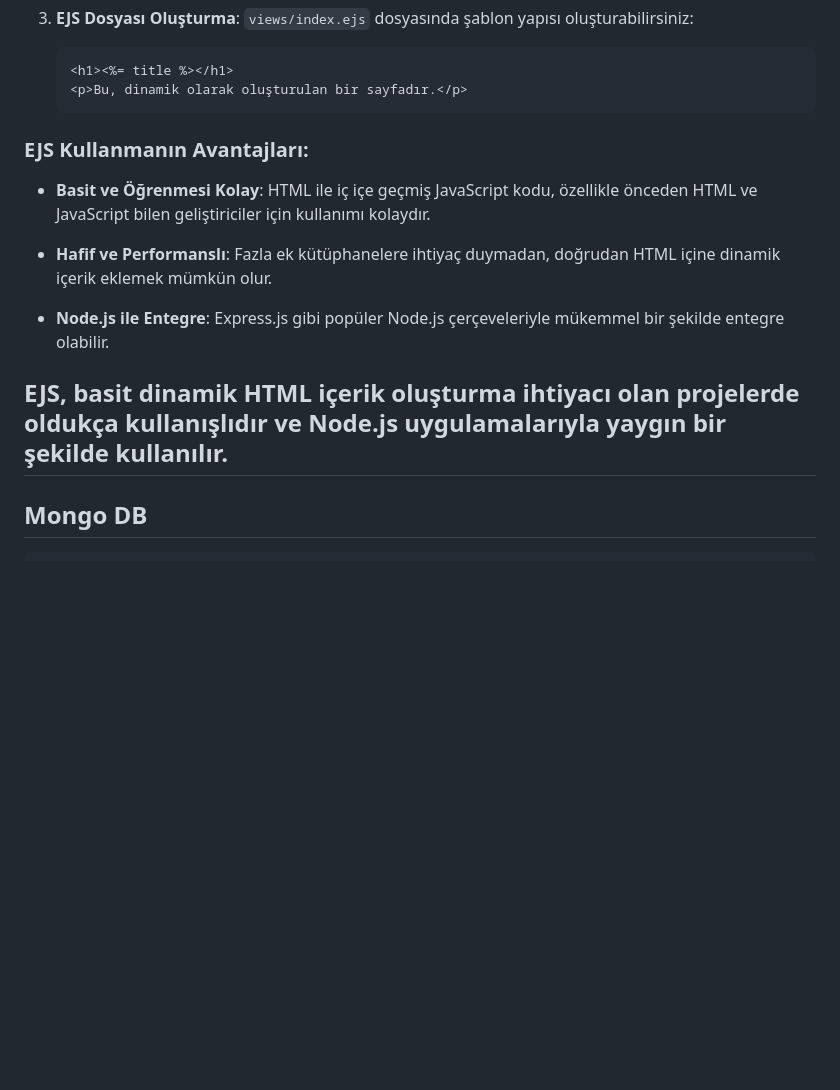
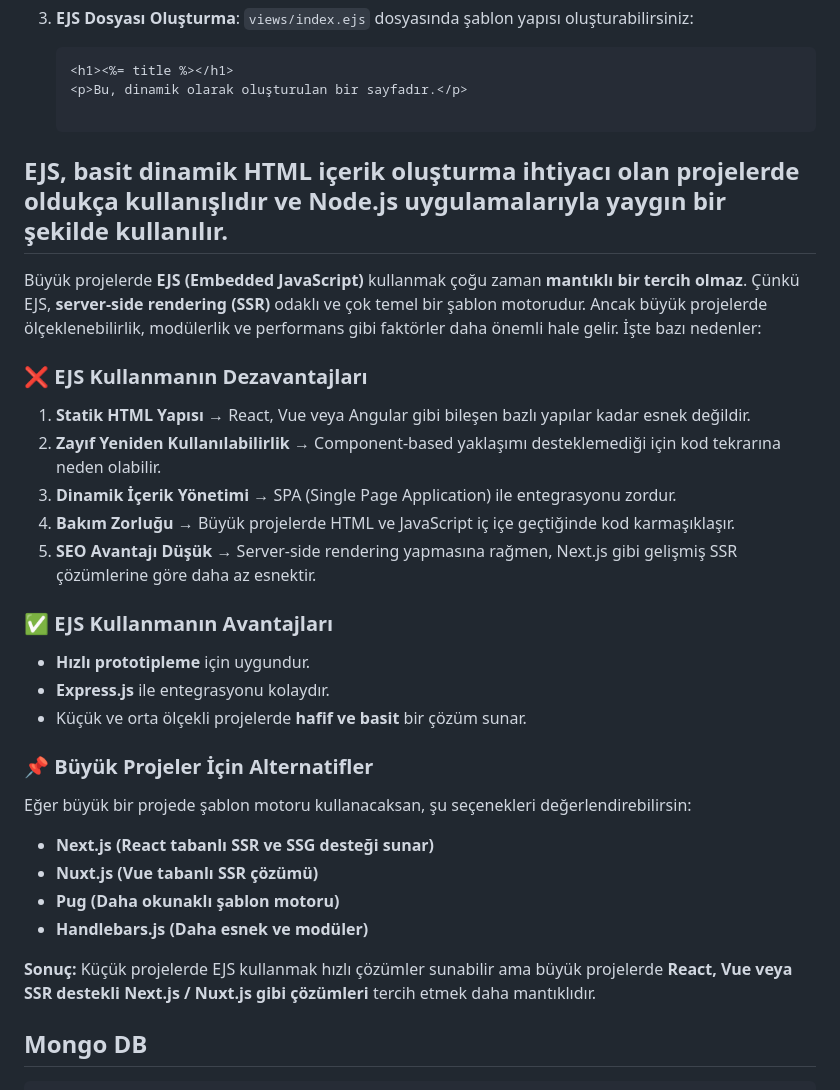
Before and after one commit to nidademir/2025_techcareer_frontend_fullstack_2, a Markdown page: README.md, the part around one of its changes. GitHub-like rendering; blank space fills up the shorter version.

````diff
--- a/README.md
+++ b/README.md
@@ -1697,17 +1861,36 @@ EJS'yi Node.js projenize şu şekilde dahil edebilirsiniz:
    ```ejs
    <h1><%= title %></h1>
    <p>Bu, dinamik olarak oluşturulan bir sayfadır.</p>
-   ```
-
-### EJS Kullanmanın Avantajları:
-
-- **Basit ve Öğrenmesi Kolay**: HTML ile iç içe geçmiş JavaScript kodu, özellikle önceden HTML ve JavaScript bilen geliştiriciler için kullanımı kolaydır.
-
-- **Hafif ve Performanslı**: Fazla ek kütüphanelere ihtiyaç duymadan, doğrudan HTML içine dinamik içerik eklemek mümkün olur.
-
-- **Node.js ile Entegre**: Express.js gibi popüler Node.js çerçeveleriyle mükemmel bir şekilde entegre olabilir.
 
 ## EJS, basit dinamik HTML içerik oluşturma ihtiyacı olan projelerde oldukça kullanışlıdır ve Node.js uygulamalarıyla yaygın bir şekilde kullanılır.
+
+Büyük projelerde **EJS (Embedded JavaScript)** kullanmak çoğu zaman **mantıklı bir tercih olmaz**. Çünkü EJS, **server-side rendering (SSR)** odaklı ve çok temel bir şablon motorudur. Ancak büyük projelerde ölçeklenebilirlik, modülerlik ve performans gibi faktörler daha önemli hale gelir. İşte bazı nedenler:
+
+### ❌ **EJS Kullanmanın Dezavantajları**
+
+1. **Statik HTML Yapısı** → React, Vue veya Angular gibi bileşen bazlı yapılar kadar esnek değildir.
+2. **Zayıf Yeniden Kullanılabilirlik** → Component-based yaklaşımı desteklemediği için kod tekrarına neden olabilir.
+3. **Dinamik İçerik Yönetimi** → SPA (Single Page Application) ile entegrasyonu zordur.
+4. **Bakım Zorluğu** → Büyük projelerde HTML ve JavaScript iç içe geçtiğinde kod karmaşıklaşır.
+5. **SEO Avantajı Düşük** → Server-side rendering yapmasına rağmen, Next.js gibi gelişmiş SSR çözümlerine göre daha az esnektir.
+
+### ✅ **EJS Kullanmanın Avantajları**
+
+- **Hızlı prototipleme** için uygundur.
+- **Express.js** ile entegrasyonu kolaydır.
+- Küçük ve orta ölçekli projelerde **hafif ve basit** bir çözüm sunar.
+
+### 📌 **Büyük Projeler İçin Alternatifler**
+
+Eğer büyük bir projede şablon motoru kullanacaksan, şu seçenekleri değerlendirebilirsin:
+
+- **Next.js (React tabanlı SSR ve SSG desteği sunar)**
+- **Nuxt.js (Vue tabanlı SSR çözümü)**
+- **Pug (Daha okunaklı şablon motoru)**
+- **Handlebars.js (Daha esnek ve modüler)**
+
+**Sonuç:** Küçük projelerde EJS kullanmak hızlı çözümler sunabilir ama büyük projelerde **React, Vue veya SSR destekli Next.js / Nuxt.js gibi çözümleri** tercih etmek daha mantıklıdır.
+
 
 ## Mongo DB
 ```sh
````
Also changed, not shown: other parts of README.md (+199 -28 lines).
